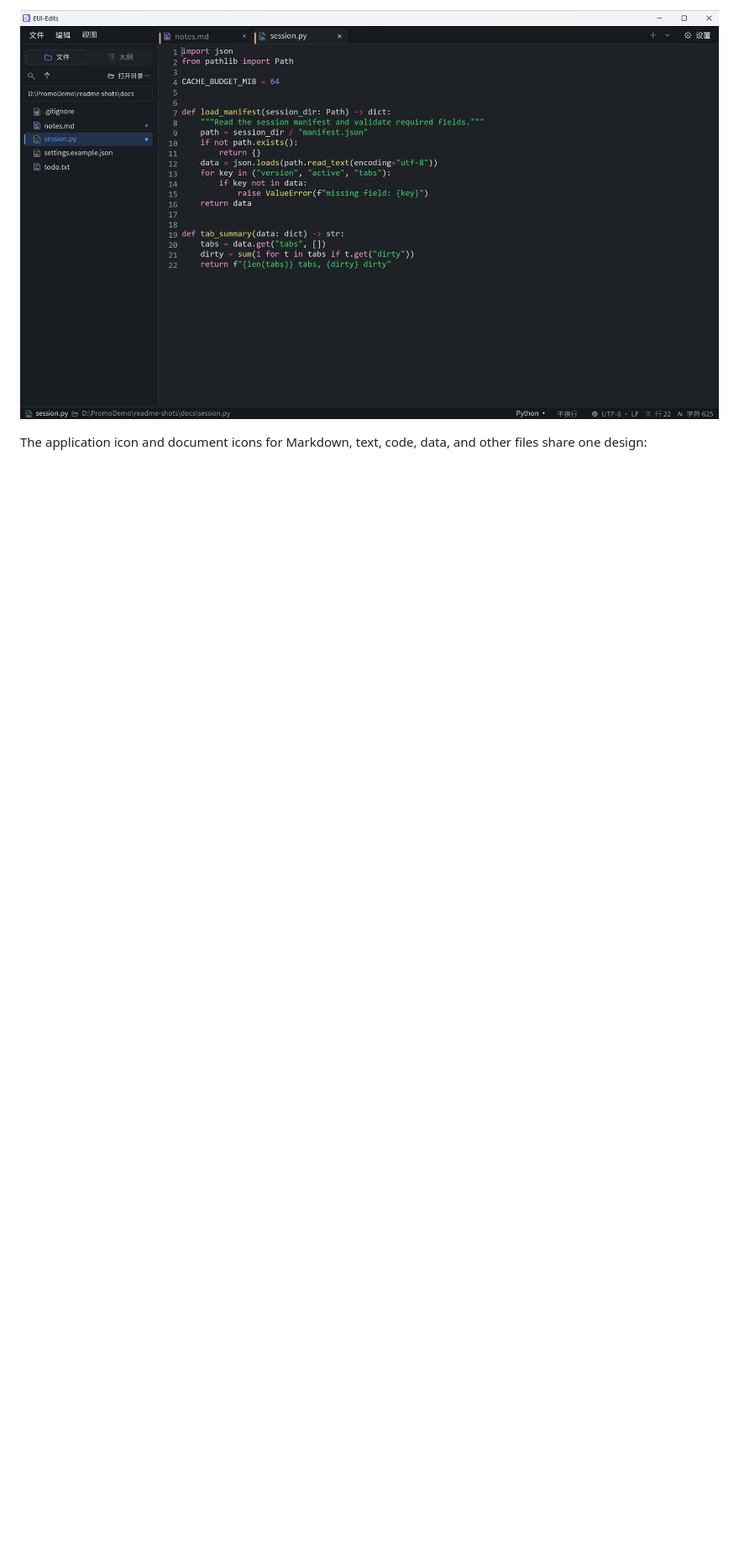
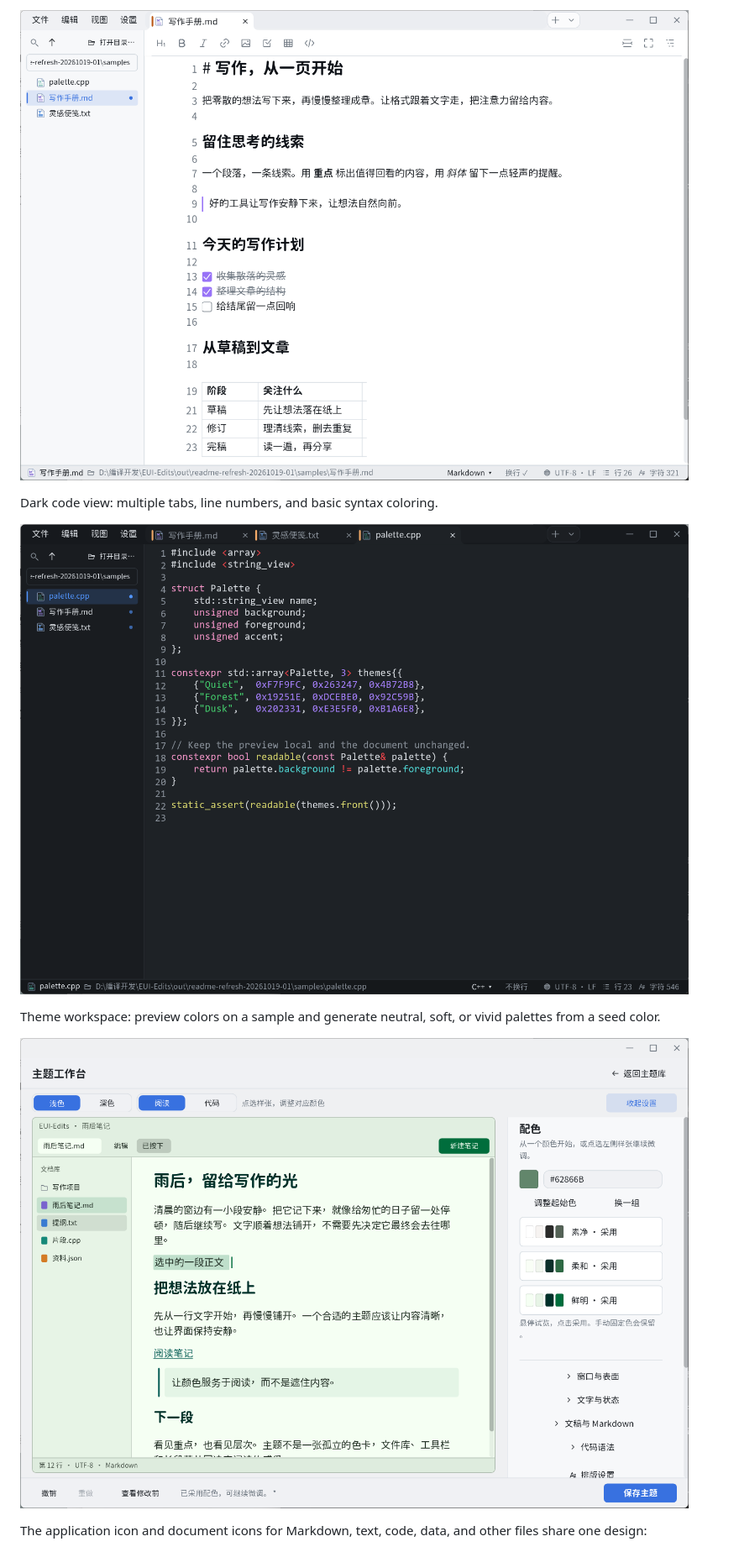
Before and after one commit to fclx512/EUI-Edits, a Markdown page: README_EN.md, the part around one of its changes. Shown at 84% size. Drawn GitHub-style; pictures changed too: docs/screenshots/code-dark.png, docs/screenshots/markdown-light.png, docs/screenshots/theme-workbench.png (added); blank space fills up the shorter version.

Commit message:
fix: fit localized find controls and refresh 0.2.0 docs

```diff
--- a/README_EN.md
+++ b/README_EN.md
@@ -12,5 +12,13 @@ Built with C++, Win32, and Direct2D, it redraws on demand and embeds no WebView.
 
-![Multi-tab editing with syntax coloring in the dark theme](docs/screenshots/code-dark.png)
+![Markdown writing interface in the 0.2.0 light theme](docs/screenshots/markdown-light.png)
+
+Dark code view: multiple tabs, line numbers, and basic syntax coloring.
+
+![Code editing interface in the 0.2.0 dark theme](docs/screenshots/code-dark.png)
+
+Theme workspace: preview colors on a sample and generate neutral, soft, or vivid palettes from a seed color.
+
+![Theme workspace and local palette generation in 0.2.0](docs/screenshots/theme-workbench.png)
 
 The application icon and document icons for Markdown, text, code, data, and other files share one design:
 
```
Also changed, not shown: other parts of README_EN.md (+43 -39 lines), README.md (+52 -40 lines), apps/neo_editor/RELEASE-NOTES.md (+7 -7 lines), 2 other files.
